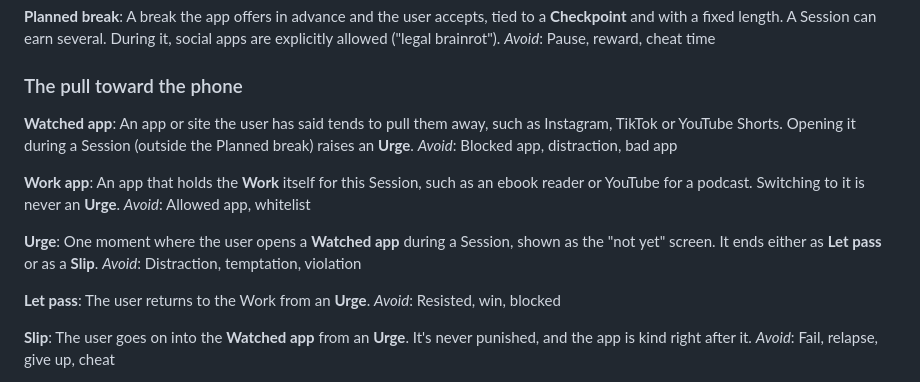
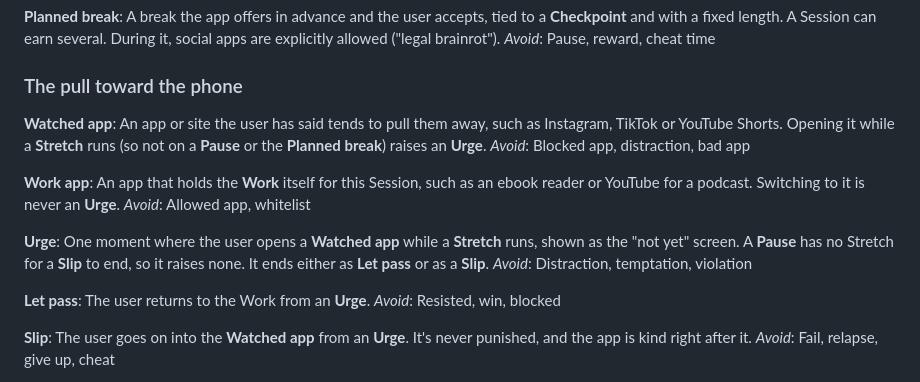
Before and after one commit to smrrazavian/doomread, a Markdown page: CONTEXT.md, the part around the change. Rendered like a GitHub page.

Commit message:
docs: say Urges rise only while a Stretch runs
A Pause is never a failure, so it has no Stretch for a Slip to end; the
code now raises no Urge on one. The Watched app and Urge entries said
"during a Session, outside the Planned break", which no longer matched.

Refs #6

```diff
--- a/CONTEXT.md
+++ b/CONTEXT.md
@@ -59,7 +59,7 @@ _Avoid_: Pause, reward, cheat time
 ### The pull toward the phone
 
 **Watched app**:
-An app or site the user has said tends to pull them away, such as Instagram, TikTok or YouTube Shorts. Opening it during a Session (outside the Planned break) raises an **Urge**.
+An app or site the user has said tends to pull them away, such as Instagram, TikTok or YouTube Shorts. Opening it while a **Stretch** runs (so not on a **Pause** or the **Planned break**) raises an **Urge**.
 _Avoid_: Blocked app, distraction, bad app
 
 **Work app**:
@@ -67,7 +67,7 @@ An app that holds the **Work** itself for this Session, such as an ebook reader
 _Avoid_: Allowed app, whitelist
 
 **Urge**:
-One moment where the user opens a **Watched app** during a Session, shown as the "not yet" screen. It ends either as **Let pass** or as a **Slip**.
+One moment where the user opens a **Watched app** while a **Stretch** runs, shown as the "not yet" screen. A **Pause** has no Stretch for a **Slip** to end, so it raises none. It ends either as **Let pass** or as a **Slip**.
 _Avoid_: Distraction, temptation, violation
 
 **Let pass**:
```
